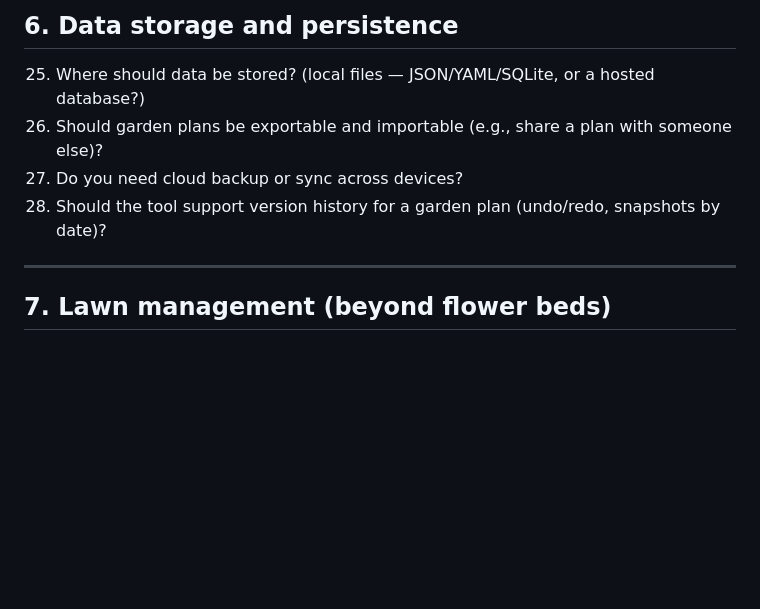
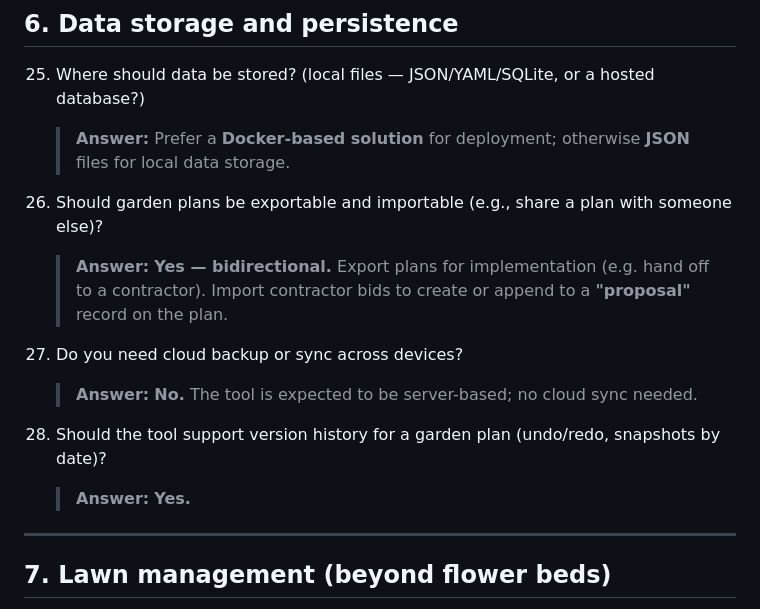
Before and after one commit to mcliff1/gardenbot, a Markdown page: docs/design_questions.md, the part around the change. GitHub-like rendering; blank space fills up the shorter version.

Commit message:
Record design Q25–Q28 answers (data storage and persistence section)
Agent-Logs-Url: https://github.com/mcliff1/gardenbot/sessions/20e49913-f301-4d72-9cfa-0de5ea019d53

Co-authored-by: mcliff1 <31024373+mcliff1@users.noreply.github.com>

```diff
--- a/docs/design_questions.md
+++ b/docs/design_questions.md
@@ -101,9 +101,16 @@ Once a section is fully answered, summarise it in `docs/design_spec.md`.
 ## 6. Data storage and persistence
 
 25. Where should data be stored? (local files — JSON/YAML/SQLite, or a hosted database?)
+    > **Answer:** Prefer a **Docker-based solution** for deployment; otherwise **JSON** files for local data storage.
+
 26. Should garden plans be exportable and importable (e.g., share a plan with someone else)?
+    > **Answer:** **Yes — bidirectional.** Export plans for implementation (e.g. hand off to a contractor). Import contractor bids to create or append to a **"proposal"** record on the plan.
+
 27. Do you need cloud backup or sync across devices?
+    > **Answer:** **No.** The tool is expected to be server-based; no cloud sync needed.
+
 28. Should the tool support version history for a garden plan (undo/redo, snapshots by date)?
+    > **Answer:** **Yes.**
 
 ---
 
```
